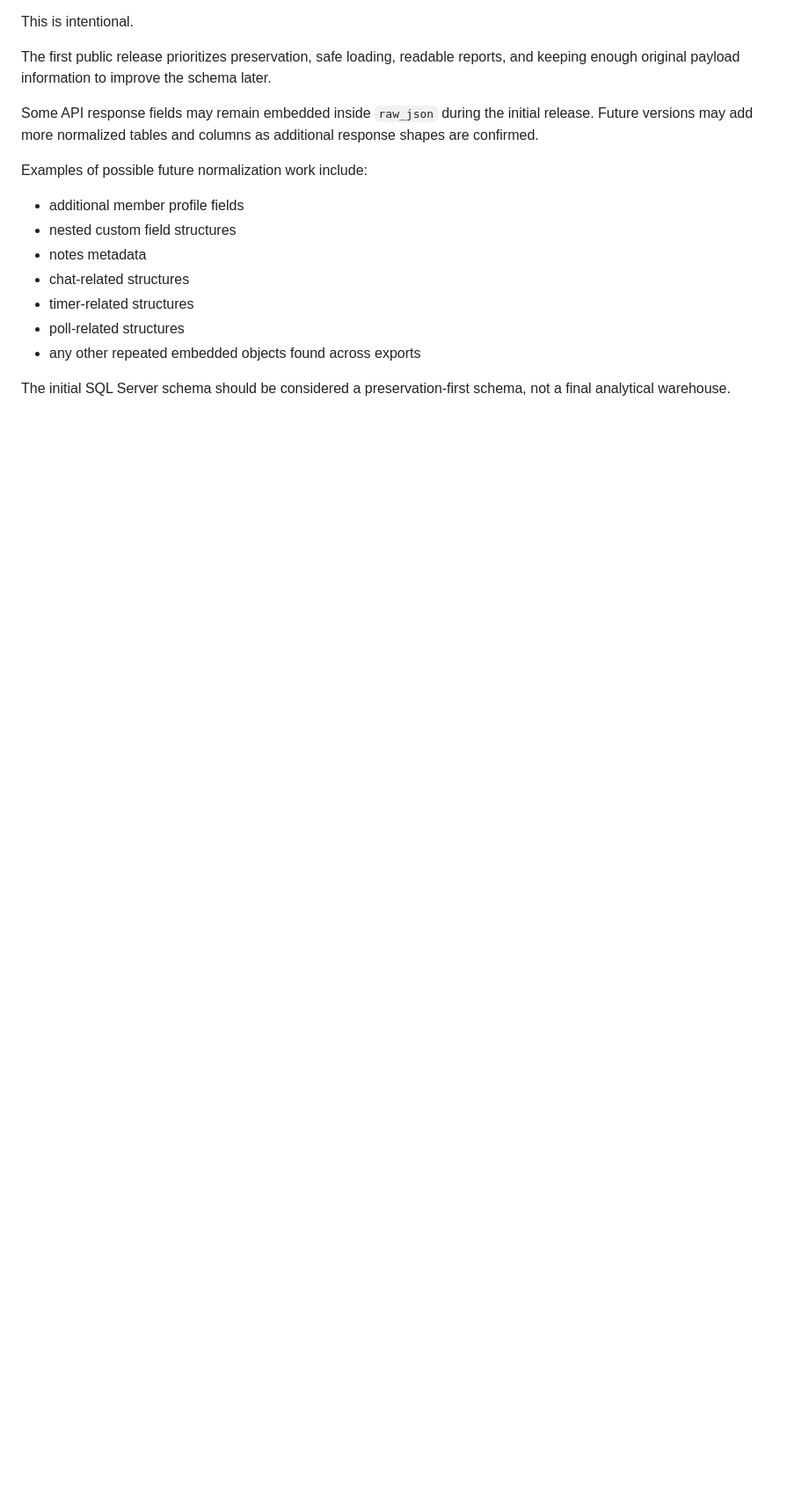
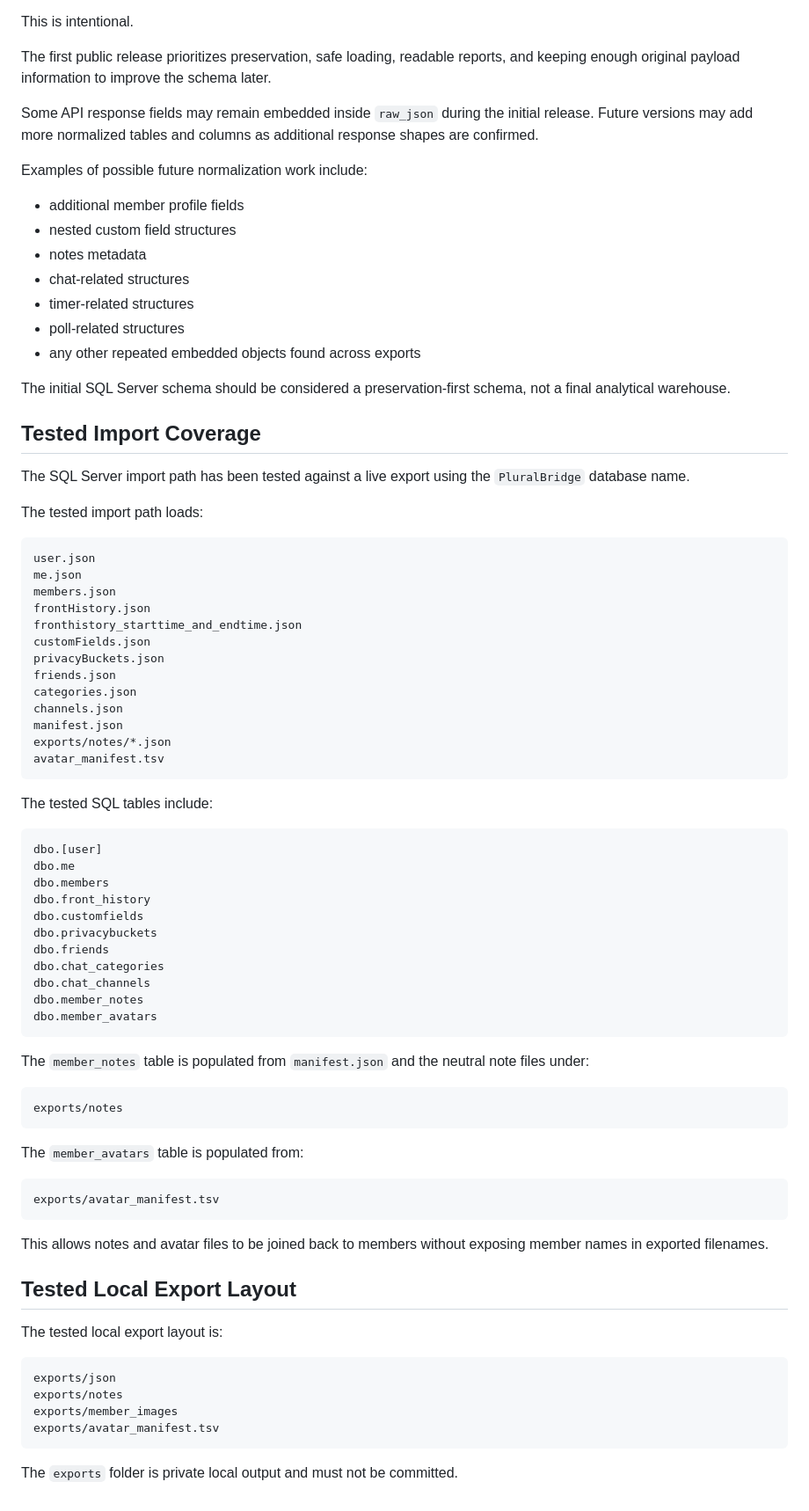
Before and after one commit to needsofmany/PluralBridge, a Markdown page: docs/sql-server-import.md, the part around the change. Shown at 88% size. GitHub-like rendering; blank space fills up the shorter version.

Commit message:
Document tested SQL Server import coverage

```diff
--- a/docs/sql-server-import.md
+++ b/docs/sql-server-import.md
@@ -324,3 +324,58 @@ Examples of possible future normalization work include:
 - any other repeated embedded objects found across exports
 
 The initial SQL Server schema should be considered a preservation-first schema, not a final analytical warehouse.
+
+## Tested Import Coverage
+
+The SQL Server import path has been tested against a live export using the `PluralBridge` database name.
+
+The tested import path loads:
+
+    user.json
+    me.json
+    members.json
+    frontHistory.json
+    fronthistory_starttime_and_endtime.json
+    customFields.json
+    privacyBuckets.json
+    friends.json
+    categories.json
+    channels.json
+    manifest.json
+    exports/notes/*.json
+    avatar_manifest.tsv
+
+The tested SQL tables include:
+
+    dbo.[user]
+    dbo.me
+    dbo.members
+    dbo.front_history
+    dbo.customfields
+    dbo.privacybuckets
+    dbo.friends
+    dbo.chat_categories
+    dbo.chat_channels
+    dbo.member_notes
+    dbo.member_avatars
+
+The `member_notes` table is populated from `manifest.json` and the neutral note files under:
+
+    exports/notes
+
+The `member_avatars` table is populated from:
+
+    exports/avatar_manifest.tsv
+
+This allows notes and avatar files to be joined back to members without exposing member names in exported filenames.
+
+## Tested Local Export Layout
+
+The tested local export layout is:
+
+    exports/json
+    exports/notes
+    exports/member_images
+    exports/avatar_manifest.tsv
+
+The `exports` folder is private local output and must not be committed.
```
